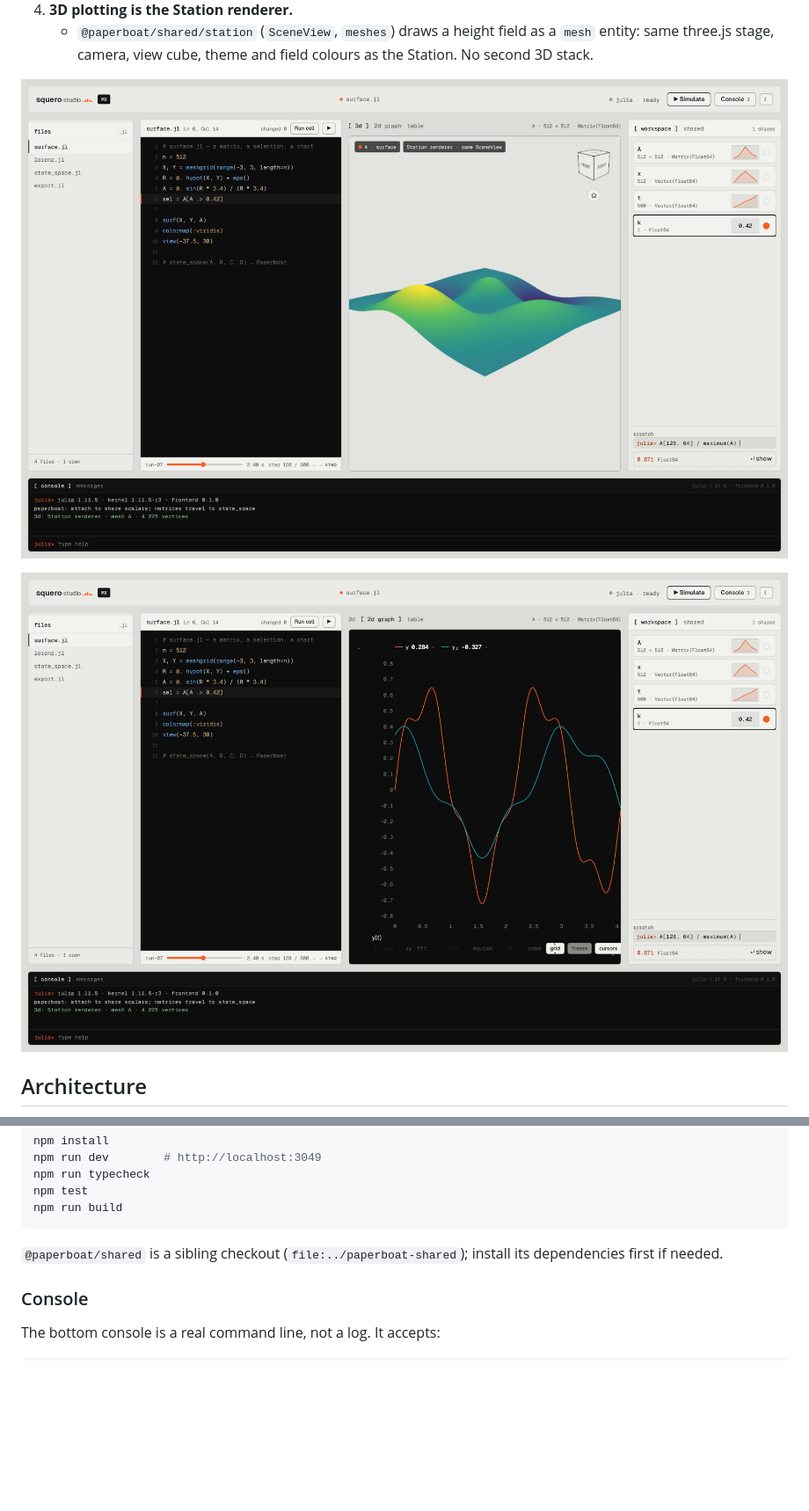
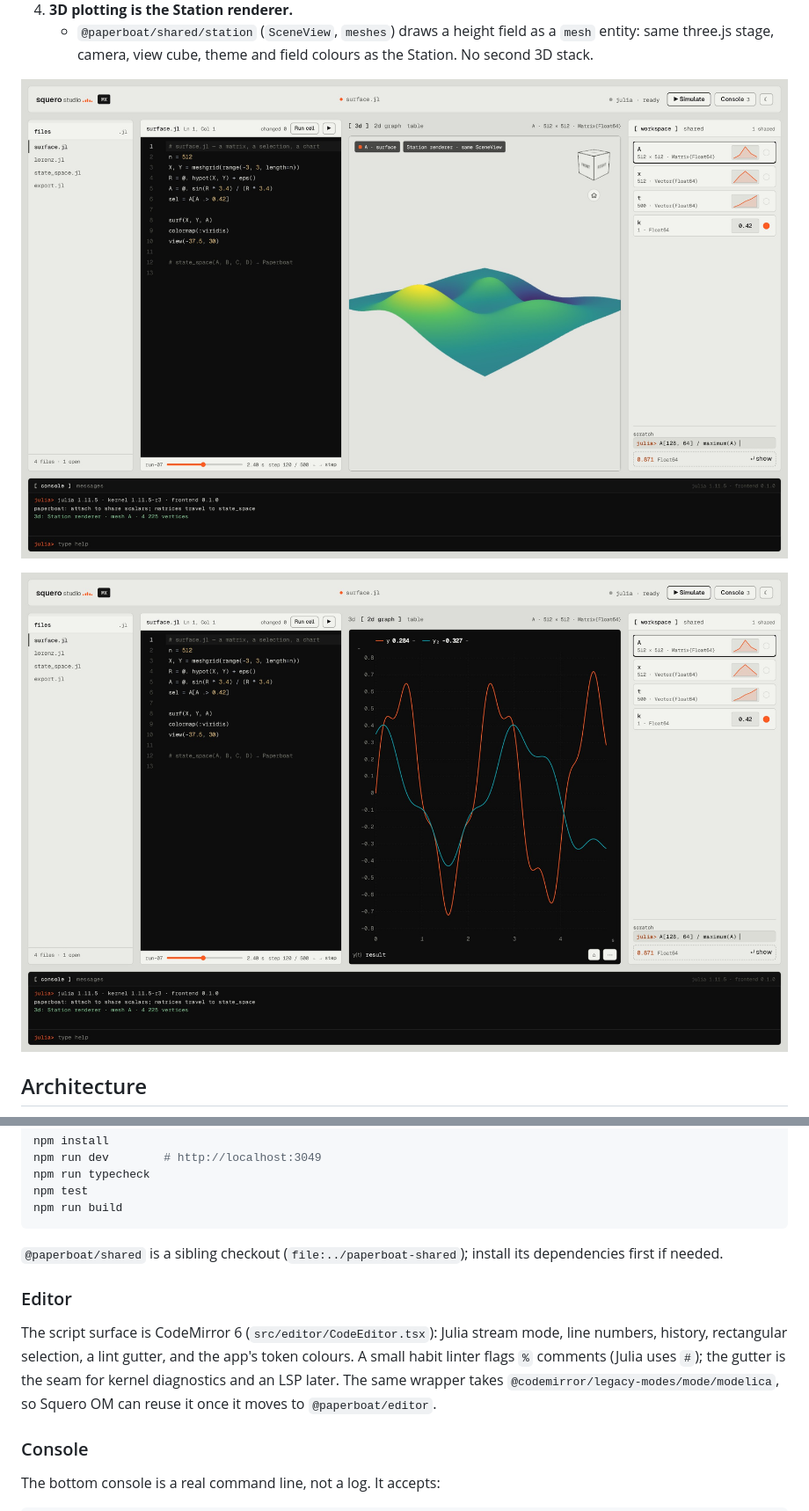
Before and after one commit to paperboatlab/squero-studio-mx, a Markdown page: README.md, 2 parts joined by grey strips. Shown at 88% size. GitHub-like rendering; pictures changed too: docs/scaffold-2d.jpg, docs/scaffold-3d.jpg; blank space fills up the shorter version.

Commit message:
Add a CodeMirror editor and working selections

```diff
--- a/README.md
+++ b/README.md
@@ -80,6 +80,14 @@ npm run build
 `@paperboat/shared` is a sibling checkout (`file:../paperboat-shared`); install its dependencies
 first if needed.
 
+### Editor
+
+The script surface is CodeMirror 6 (`src/editor/CodeEditor.tsx`): Julia stream mode, line
+numbers, history, rectangular selection, a lint gutter, and the app's token colours. A small
+habit linter flags `%` comments (Julia uses `#`); the gutter is the seam for kernel diagnostics
+and an LSP later. The same wrapper takes `@codemirror/legacy-modes/mode/modelica`, so Squero OM
+can reuse it once it moves to `@paperboat/editor`.
+
 ### Console
 
 The bottom console is a real command line, not a log. It accepts:
```
Also changed, not shown: 6 other files.
